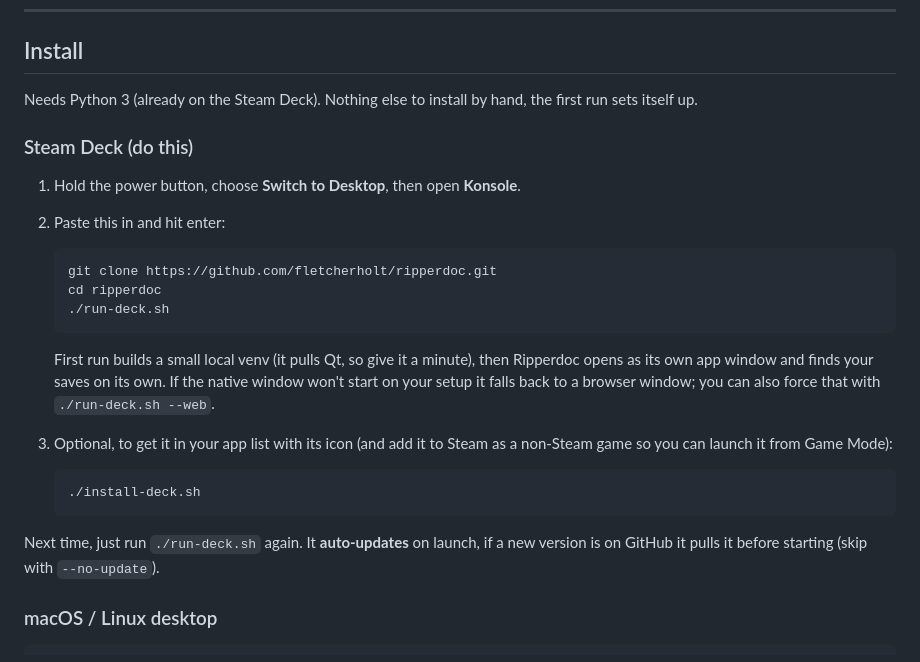
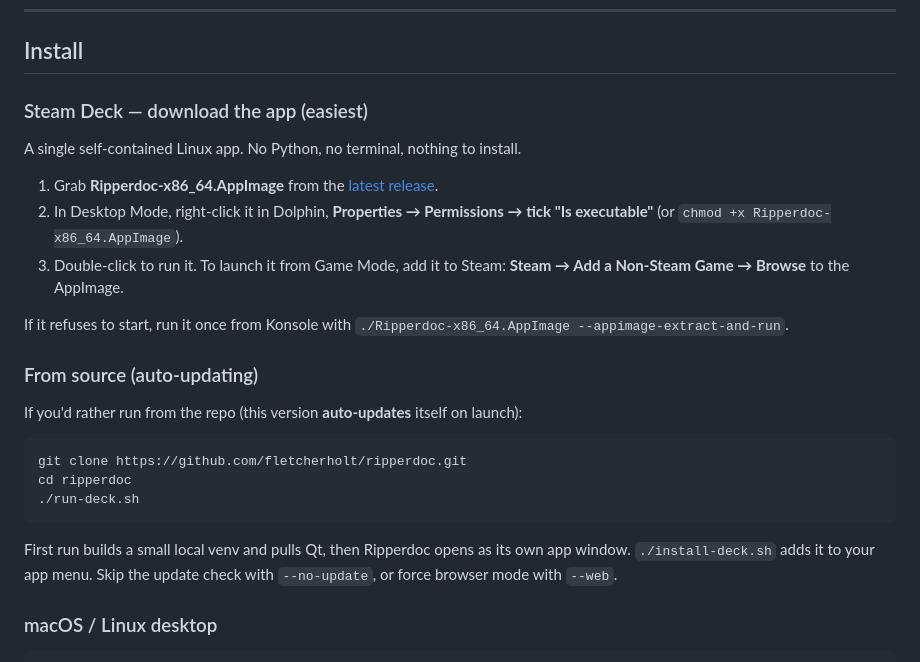
Before and after one commit to fletcherholt/ripperdoc, a Markdown page: README.md, the part around the change. Drawn GitHub-style.

Commit message:
README: lead with the downloadable AppImage as the easy Steam Deck install

````diff
--- a/README.md
+++ b/README.md
@@ -17,34 +17,34 @@ backs it up before it writes a single thing. Pick a save, pick a build, done.
 
 ## Install
 
-Needs Python 3 (already on the Steam Deck). Nothing else to install by hand,
-the first run sets itself up.
+### Steam Deck — download the app (easiest)
 
-### Steam Deck (do this)
+A single self-contained Linux app. No Python, no terminal, nothing to install.
 
-1. Hold the power button, choose **Switch to Desktop**, then open **Konsole**.
-2. Paste this in and hit enter:
+1. Grab **Ripperdoc-x86_64.AppImage** from the
+   [latest release](https://github.com/fletcherholt/ripperdoc/releases/latest).
+2. In Desktop Mode, right-click it in Dolphin, **Properties → Permissions →
+   tick "Is executable"** (or `chmod +x Ripperdoc-x86_64.AppImage`).
+3. Double-click to run it. To launch it from Game Mode, add it to Steam:
+   **Steam → Add a Non-Steam Game → Browse** to the AppImage.
 
-   ```bash
-   git clone https://github.com/fletcherholt/ripperdoc.git
-   cd ripperdoc
-   ./run-deck.sh
-   ```
+If it refuses to start, run it once from Konsole with
+`./Ripperdoc-x86_64.AppImage --appimage-extract-and-run`.
 
-   First run builds a small local venv (it pulls Qt, so give it a minute), then
-   Ripperdoc opens as its own app window and finds your saves on its own. If the
-   native window won't start on your setup it falls back to a browser window; you
-   can also force that with `./run-deck.sh --web`.
+### From source (auto-updating)
 
-3. Optional, to get it in your app list with its icon (and add it to Steam as a
-   non-Steam game so you can launch it from Game Mode):
+If you'd rather run from the repo (this version **auto-updates** itself on
+launch):
 
-   ```bash
-   ./install-deck.sh
-   ```
+```bash
+git clone https://github.com/fletcherholt/ripperdoc.git
+cd ripperdoc
+./run-deck.sh
+```
 
-Next time, just run `./run-deck.sh` again. It **auto-updates** on launch, if a
-new version is on GitHub it pulls it before starting (skip with `--no-update`).
+First run builds a small local venv and pulls Qt, then Ripperdoc opens as its
+own app window. `./install-deck.sh` adds it to your app menu. Skip the update
+check with `--no-update`, or force browser mode with `--web`.
 
 ### macOS / Linux desktop
 
````
